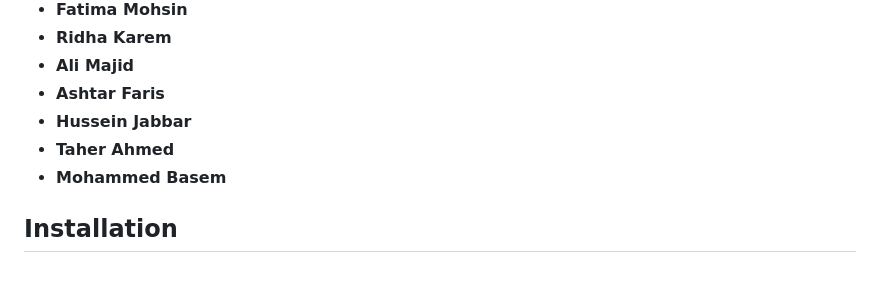
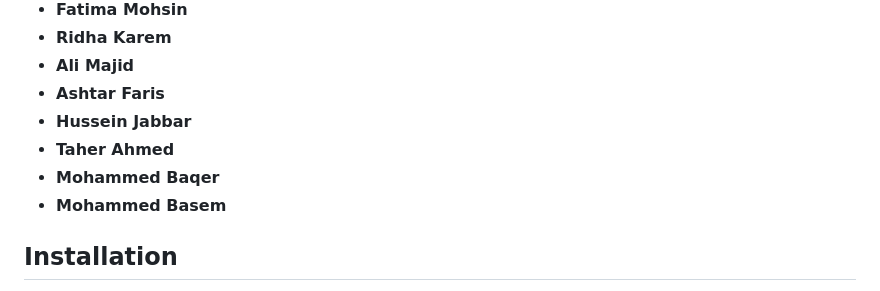
Before and after one commit to hotdeth/Eserve, a Markdown page: README.md, the part around the change. Rendered like a GitHub page.

```diff
--- a/README.md
+++ b/README.md
@@ -66,6 +66,7 @@ The project was developed by a dedicated team of programmers and designers:
 - **Ashtar Faris**
 - **Hussein Jabbar**
 - **Taher Ahmed**
+- **Mohammed Baqer**
 - **Mohammed Basem**
 
 ## Installation
```
